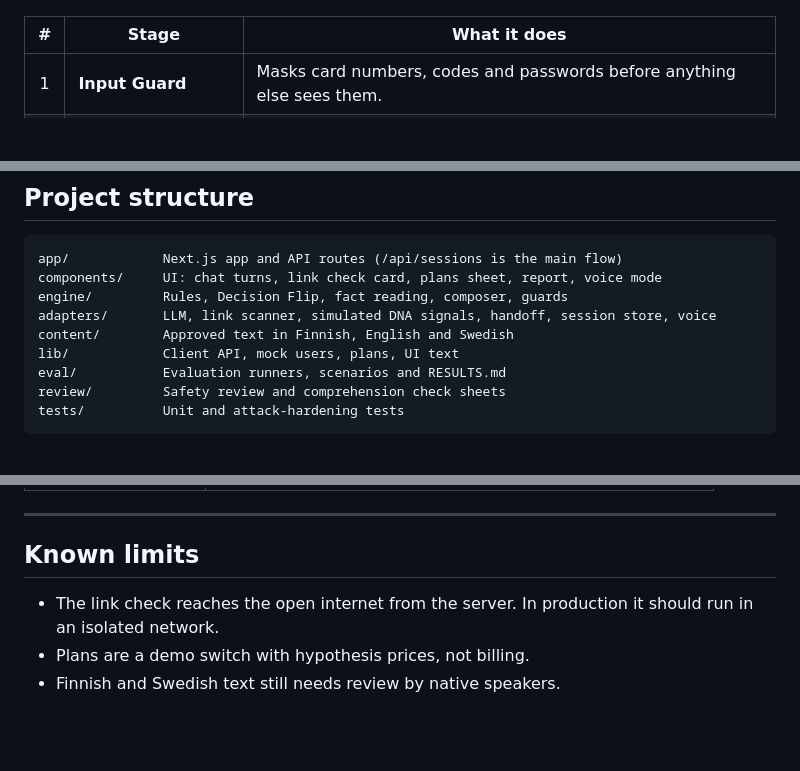
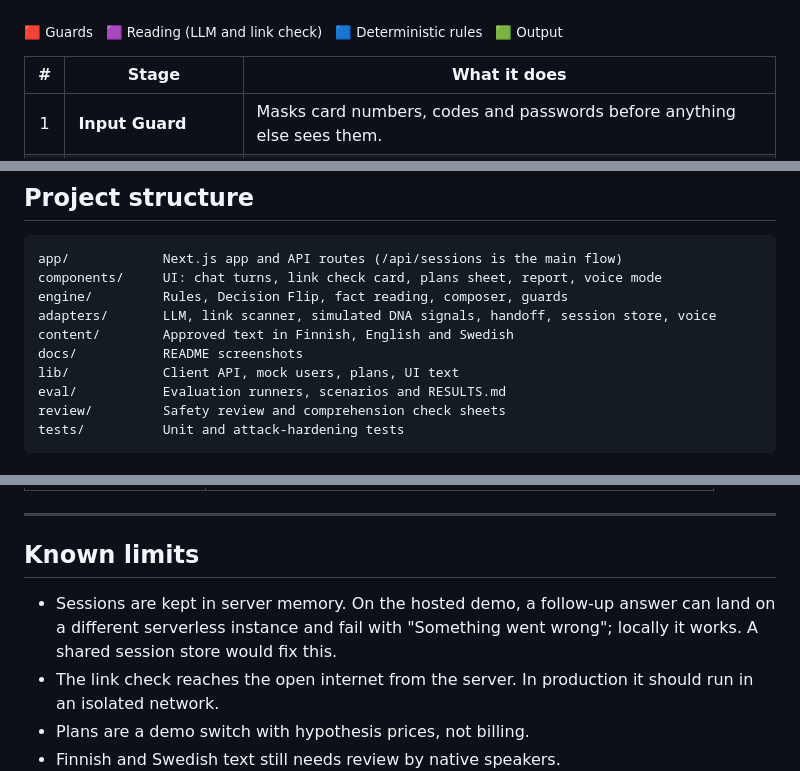
Before and after one commit to Arsham1ho/TBL_Hacketon_2026, a Markdown page: README.md, 3 parts joined by grey strips. Drawn GitHub-style; blank space fills up the shorter version.

````diff
--- a/README.md
+++ b/README.md
@@ -129,4 +191,6 @@ flowchart LR
 ```
+
+<sub>🟥 Guards &nbsp; 🟪 Reading (LLM and link check) &nbsp; 🟦 Deterministic rules &nbsp; 🟩 Output</sub>
 
 | # | Stage | What it does |
 |:-:|---|---|
@@ -352,6 +474,7 @@ components/     UI: chat turns, link check card, plans sheet, report, voice mode
 engine/         Rules, Decision Flip, fact reading, composer, guards
 adapters/       LLM, link scanner, simulated DNA signals, handoff, session store, voice
 content/        Approved text in Finnish, English and Swedish
+docs/           README screenshots
 lib/            Client API, mock users, plans, UI text
 eval/           Evaluation runners, scenarios and RESULTS.md
 review/         Safety review and comprehension check sheets
@@ -374,6 +497,7 @@ tests/          Unit and attack-hardening tests
 
 ## Known limits
 
+- Sessions are kept in server memory. On the hosted demo, a follow-up answer can land on a different serverless instance and fail with "Something went wrong"; locally it works. A shared session store would fix this.
 - The link check reaches the open internet from the server. In production it should run in an isolated network.
 - Plans are a demo switch with hypothesis prices, not billing.
 - Finnish and Swedish text still needs review by native speakers.
````
Also changed, not shown: other parts of README.md (+122 -2 lines), docs/screenshots/01-start.png (added), docs/screenshots/02-stop.png (added), docs/screenshots/03-link-check.png (added), docs/screenshots/04-decision-flip.png (added), docs/screenshots/05-rescue.png (added), docs/screenshots/06-plans.png (added).
